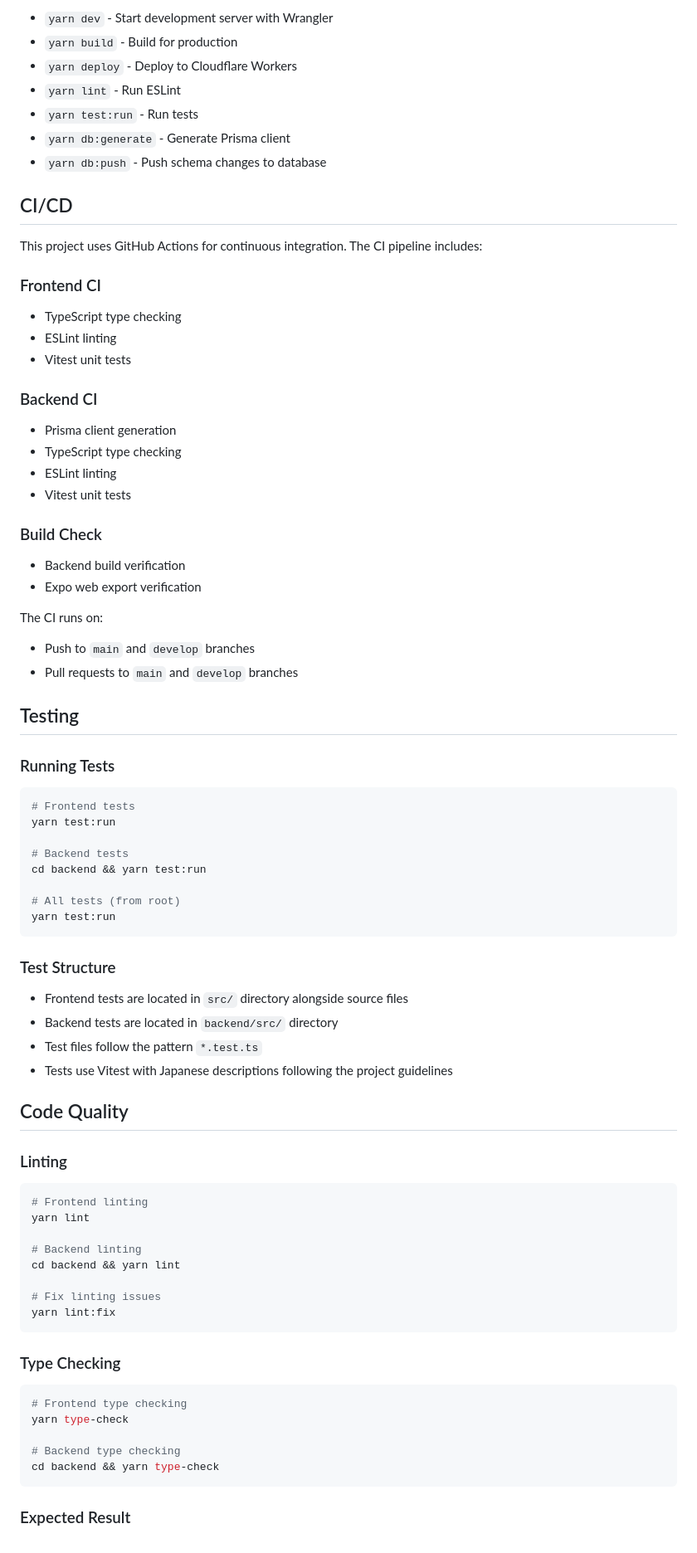
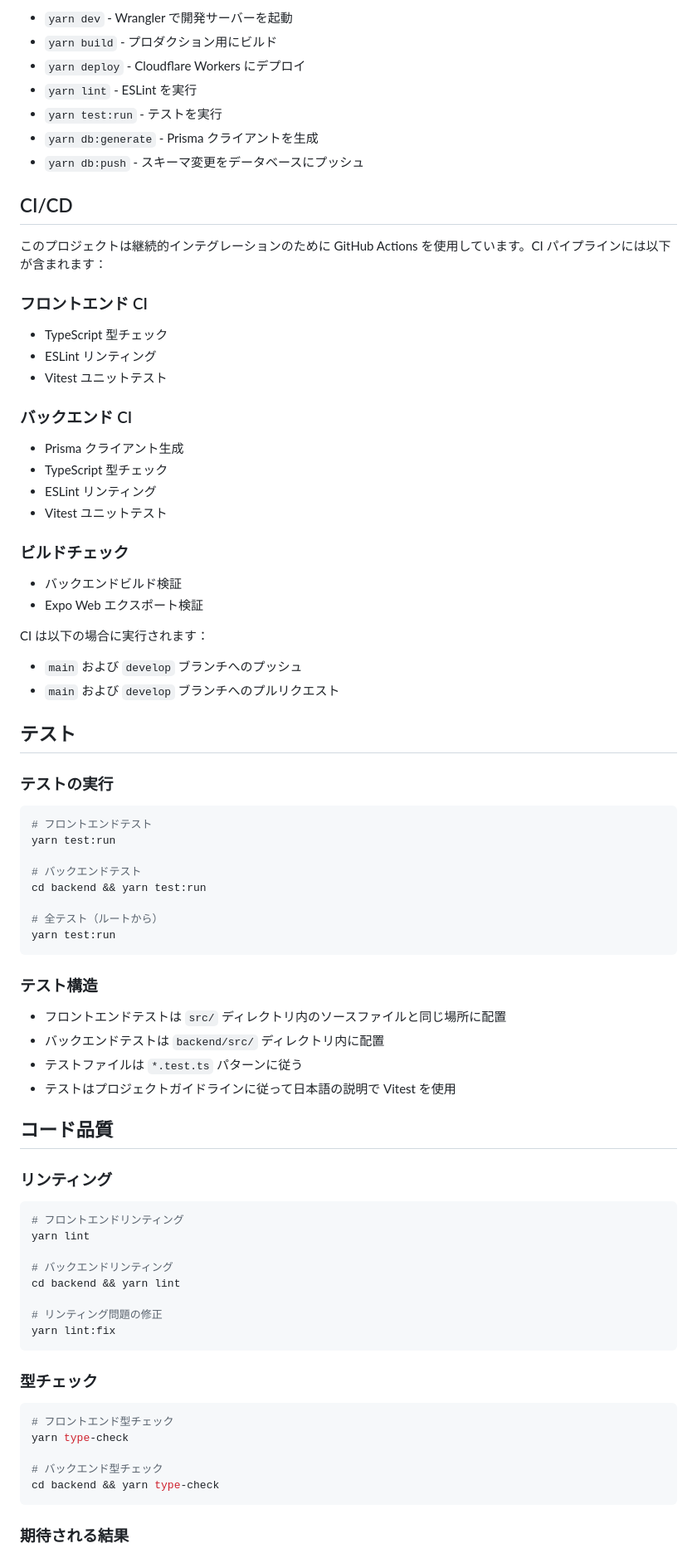
Before and after one commit to developerhost/gotoshisha, a Markdown page: README.md, the part around one of its changes. Shown at 83% size. GitHub-like rendering.

Commit message:
feat: translate README.md to Japanese for better accessibility

````diff
--- a/README.md
+++ b/README.md
@@ -84,81 +84,81 @@ This project is a React Native application using Expo and React Native Maps, wit
 
-- `yarn dev` - Start development server with Wrangler
-- `yarn build` - Build for production
-- `yarn deploy` - Deploy to Cloudflare Workers
-- `yarn lint` - Run ESLint
-- `yarn test:run` - Run tests
-- `yarn db:generate` - Generate Prisma client
-- `yarn db:push` - Push schema changes to database
+- `yarn dev` - Wrangler で開発サーバーを起動
+- `yarn build` - プロダクション用にビルド
+- `yarn deploy` - Cloudflare Workers にデプロイ
+- `yarn lint` - ESLint を実行
+- `yarn test:run` - テストを実行
+- `yarn db:generate` - Prisma クライアントを生成
+- `yarn db:push` - スキーマ変更をデータベースにプッシュ
 
 ## CI/CD
 
-This project uses GitHub Actions for continuous integration. The CI pipeline includes:
+このプロジェクトは継続的インテグレーションのために GitHub Actions を使用しています。CI パイプラインには以下が含まれます：
 
-### Frontend CI
-- TypeScript type checking
-- ESLint linting
-- Vitest unit tests
+### フロントエンド CI
+- TypeScript 型チェック
+- ESLint リンティング
+- Vitest ユニットテスト
 
-### Backend CI
-- Prisma client generation
-- TypeScript type checking
-- ESLint linting
-- Vitest unit tests
+### バックエンド CI
+- Prisma クライアント生成
+- TypeScript 型チェック
+- ESLint リンティング
+- Vitest ユニットテスト
 
-### Build Check
-- Backend build verification
-- Expo web export verification
+### ビルドチェック
+- バックエンドビルド検証
+- Expo Web エクスポート検証
 
-The CI runs on:
-- Push to `main` and `develop` branches
-- Pull requests to `main` and `develop` branches
+CI は以下の場合に実行されます：
+- `main` および `develop` ブランチへのプッシュ
+- `main` および `develop` ブランチへのプルリクエスト
 
-## Testing
+## テスト
 
-### Running Tests
+### テストの実行
 
 ```bash
-# Frontend tests
+# フロントエンドテスト
 yarn test:run
 
-# Backend tests
+# バックエンドテスト
 cd backend && yarn test:run
 
-# All tests (from root)
+# 全テスト（ルートから）
 yarn test:run
 ```
 
-### Test Structure
+### テスト構造
 
-- Frontend tests are located in `src/` directory alongside source files
-- Backend tests are located in `backend/src/` directory
-- Test files follow the pattern `*.test.ts`
-- Tests use Vitest with Japanese descriptions following the project guidelines
+- フロントエンドテストは `src/` ディレクトリ内のソースファイルと同じ場所に配置
+- バックエンドテストは `backend/src/` ディレクトリ内に配置
+- テストファイルは `*.test.ts` パターンに従う
+- テストはプロジェクトガイドラインに従って日本語の説明で Vitest を使用
 
-## Code Quality
+## コード品質
 
-### Linting
+### リンティング
 
 ```bash
-# Frontend linting
+# フロントエンドリンティング
 yarn lint
 
-# Backend linting
+# バックエンドリンティング
 cd backend && yarn lint
 
-# Fix linting issues
+# リンティング問題の修正
 yarn lint:fix
 ```
 
-### Type Checking
+### 型チェック
 
 ```bash
-# Frontend type checking
+# フロントエンド型チェック
 yarn type-check
 
-# Backend type checking
+# バックエンド型チェック
 cd backend && yarn type-check
 ```
 
-### Expected Result
+### 期待される結果
 
````
Also changed, not shown: other parts of README.md (+39 -39 lines).
